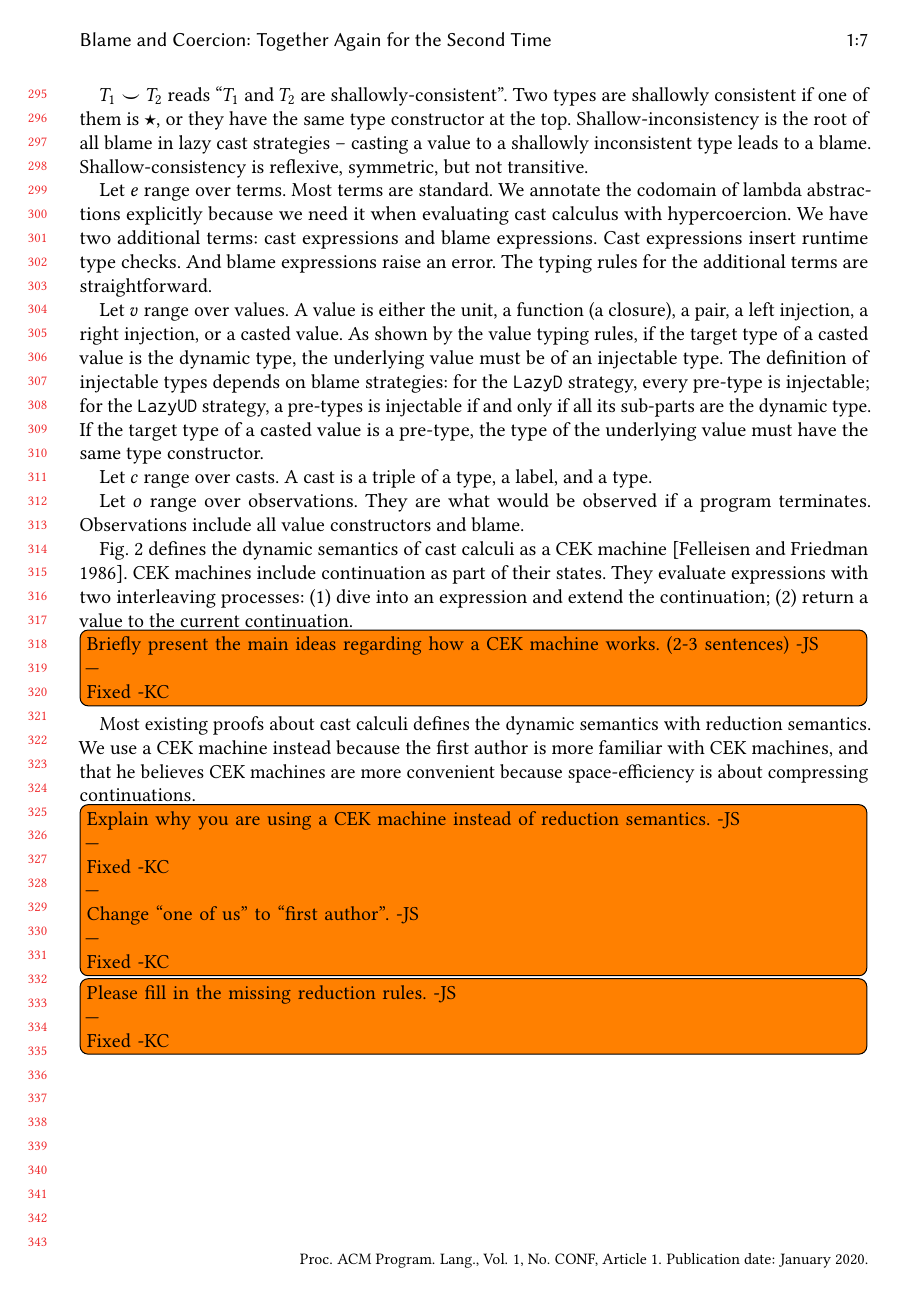
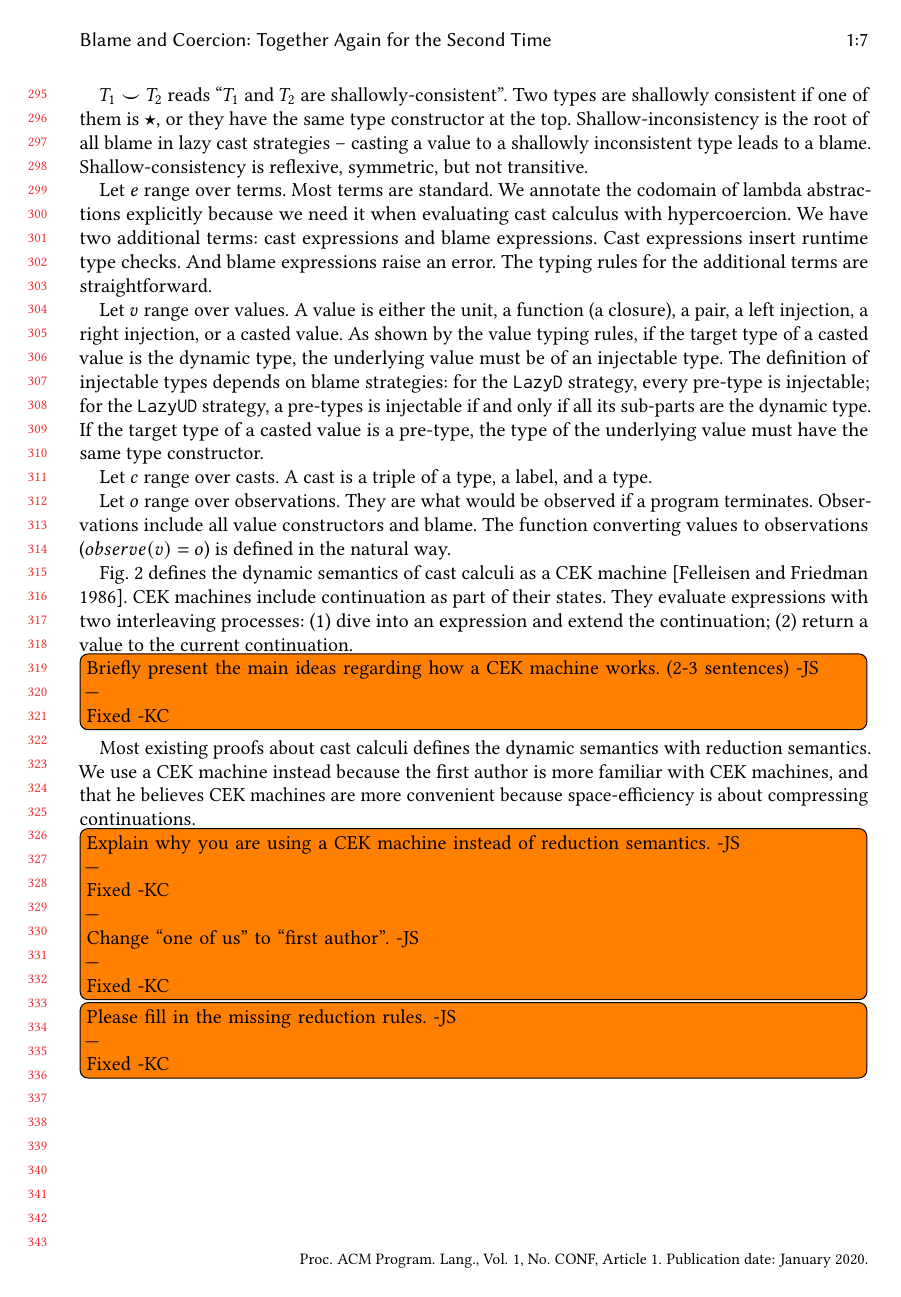
Before and after one commit to LuKC1024/hypercoercion-and-framework-wgt2020, a LaTeX paper (paper.tex): page 7 of 20. Compiled offline with pdfLaTeX.

Commit message:
define observe(v) = o

```diff
--- a/paper.tex
+++ b/paper.tex
@@ -698,6 +698,8 @@ Let $ c $ range over casts. A cast is a triple of a type, a label, and a type.
 
 Let $ o $ range over observations. They are what would be observed if a
 program terminates. Observations include all value constructors and blame.
+The function converting values to observations ($ observe(v) = o $) is defined
+in the natural way.
 
 \begin{figure}
 	%	Continuation typing \fbox{$ \kappa : T_1 \Longrightarrow T_2 $}
```
